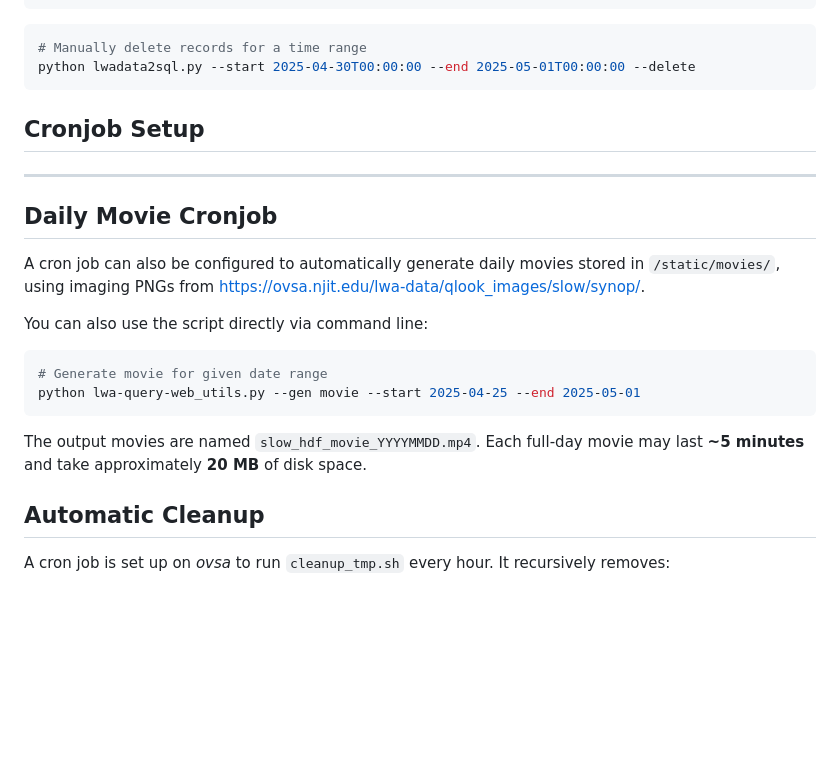
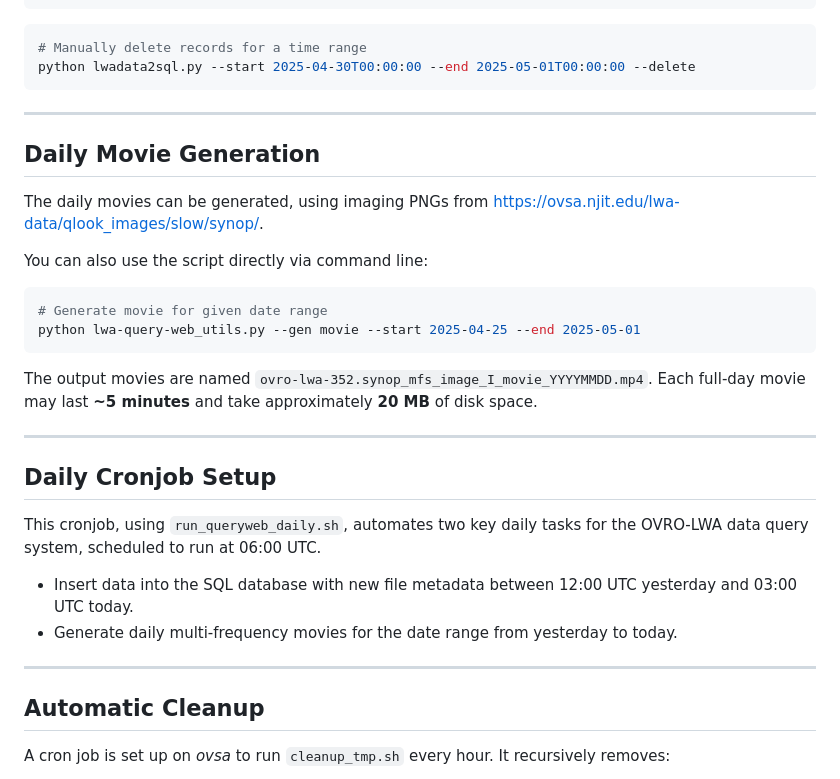
Before and after one commit to sageyu123/lwa-data-query-web, a Markdown page: README.md, the part around one of its changes. Drawn GitHub-style; blank space fills up the shorter version.

````diff
--- a/README.md
+++ b/README.md
@@ -168,14 +168,13 @@ python lwadata2sql.py --start 2025-04-01T00:00:00 --end 2025-05-01T00:00:00
 python lwadata2sql.py --start 2025-04-30T00:00:00 --end 2025-05-01T00:00:00 --delete
 ```
 
-## Cronjob Setup
 
 
 ---
 
-## Daily Movie Cronjob
+## Daily Movie Generation
 
-A cron job can also be configured to automatically generate daily movies stored in `/static/movies/`, using imaging PNGs from [https://ovsa.njit.edu/lwa-data/qlook_images/slow/synop/](https://ovsa.njit.edu/lwa-data/qlook_images/slow/synop/).
+The daily movies can be generated, using imaging PNGs from [https://ovsa.njit.edu/lwa-data/qlook_images/slow/synop/](https://ovsa.njit.edu/lwa-data/qlook_images/slow/synop/).
 
 You can also use the script directly via command line:
 
@@ -184,8 +183,19 @@ You can also use the script directly via command line:
 python lwa-query-web_utils.py --gen movie --start 2025-04-25 --end 2025-05-01
 ```
 
-The output movies are named `slow_hdf_movie_YYYYMMDD.mp4`. Each full-day movie may last **~5 minutes** and take approximately **20 MB** of disk space.
+The output movies are named `ovro-lwa-352.synop_mfs_image_I_movie_YYYYMMDD.mp4`. Each full-day movie may last **~5 minutes** and take approximately **20 MB** of disk space.
 
+---
+
+## Daily Cronjob Setup
+
+This cronjob, using `run_queryweb_daily.sh`, automates two key daily tasks for the OVRO-LWA data query system, scheduled to run at 06:00 UTC.
+
+- Insert data into the SQL database with new file metadata between 12:00 UTC yesterday and 03:00 UTC today.
+- Generate daily multi-frequency movies for the date range from yesterday to today.
+
+
+---
 
 ## Automatic Cleanup
 
````
Also changed, not shown: other parts of README.md (+1 -1 lines).
